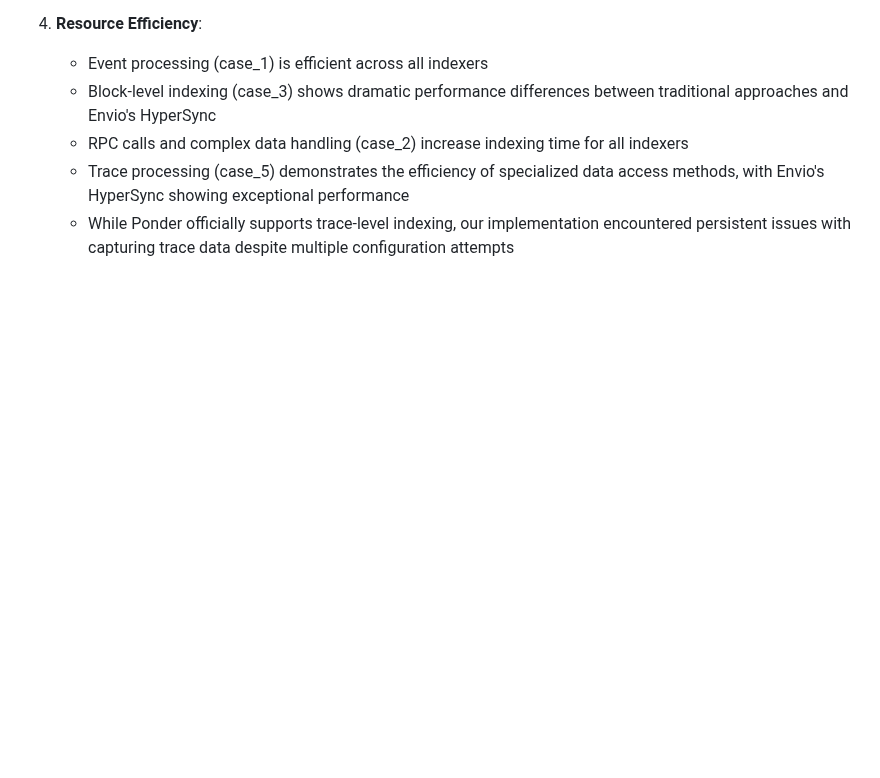
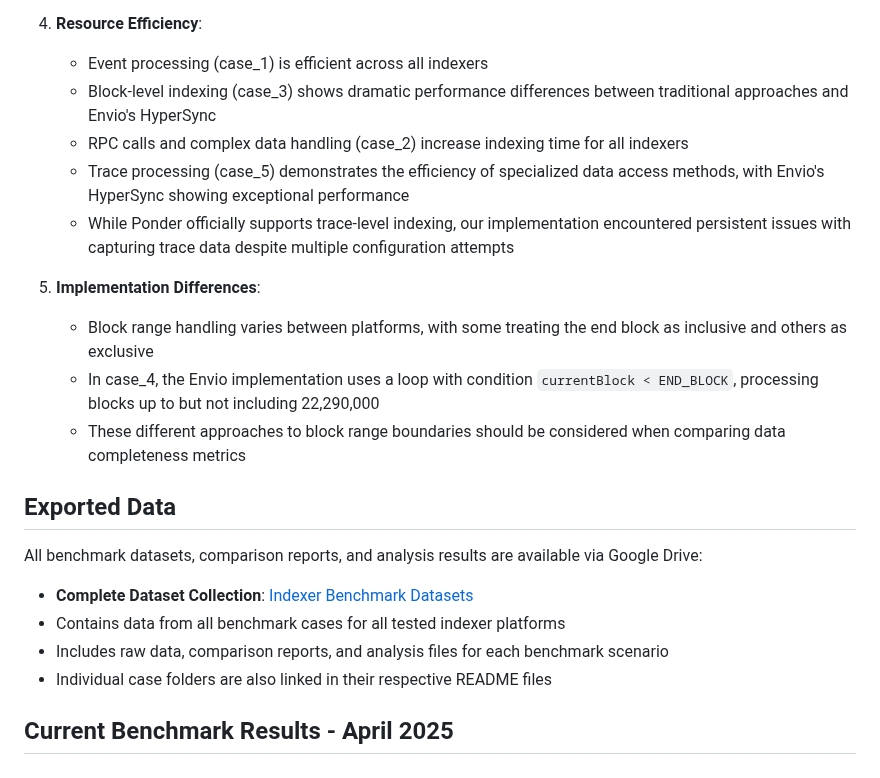
Before and after one commit to DZakh-forks/sentio-benchmark, a Markdown page: README.md, the part around one of its changes. Rendered like a GitHub page; blank space fills up the shorter version.

```diff
--- a/README.md
+++ b/README.md
@@ -173,3 +170,19 @@ This benchmark provides a comparative analysis of indexer performance across dif
    - RPC calls and complex data handling (case_2) increase indexing time for all indexers
    - Trace processing (case_5) demonstrates the efficiency of specialized data access methods, with Envio's HyperSync showing exceptional performance
    - While Ponder officially supports trace-level indexing, our implementation encountered persistent issues with capturing trace data despite multiple configuration attempts
+
+5. **Implementation Differences**:
+   - Block range handling varies between platforms, with some treating the end block as inclusive and others as exclusive
+   - In case_4, the Envio implementation uses a loop with condition `currentBlock < END_BLOCK`, processing blocks up to but not including 22,290,000
+   - These different approaches to block range boundaries should be considered when comparing data completeness metrics
+
+## Exported Data
+
+All benchmark datasets, comparison reports, and analysis results are available via Google Drive:
+
+- **Complete Dataset Collection**: [Indexer Benchmark Datasets](https://drive.google.com/drive/u/0/folders/1zwJsEoxQJSAKKPMlji4xRqnqR2nqVQ4k)
+- Contains data from all benchmark cases for all tested indexer platforms
+- Includes raw data, comparison reports, and analysis files for each benchmark scenario
+- Individual case folders are also linked in their respective README files
+
+## Current Benchmark Results - April 2025
```
Also changed, not shown: other parts of README.md (+9 -12 lines).
